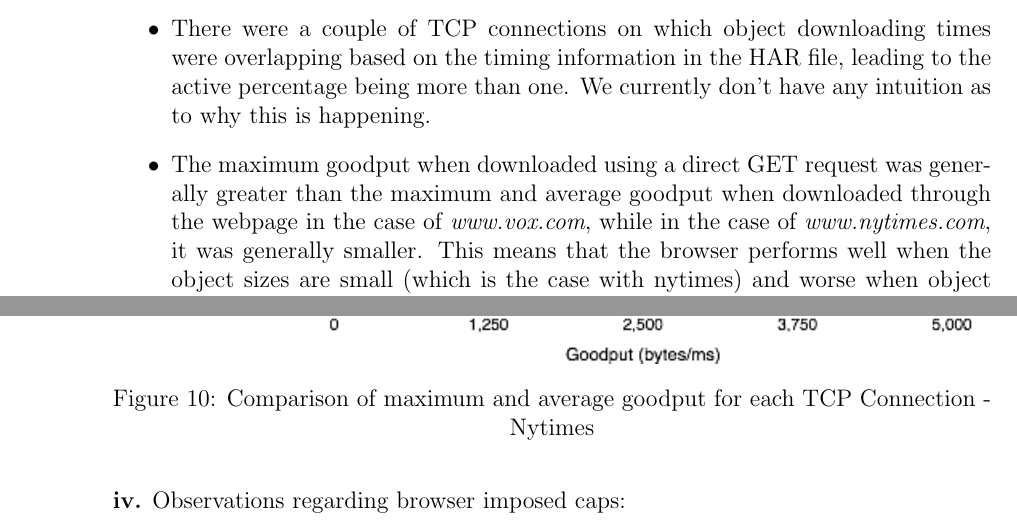
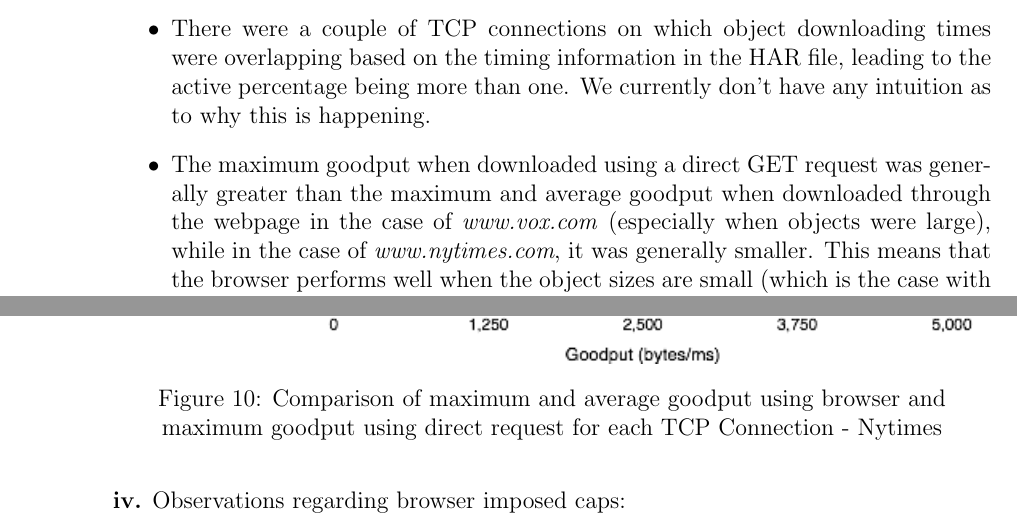
Before and after one commit to akshaykgupta/COL334_Networks, a LaTeX problem sheet (Assignment 2/doc/Q3.tex): two parts of pages 4 and 10 of 11, joined at a grey line, cut so that both start at the same text. Compiled offline with pdfLaTeX.

Commit message:
Q3 charts done

```diff
--- a/Assignment 2/doc/Q3.tex
+++ b/Assignment 2/doc/Q3.tex
@@ -61,7 +61,7 @@
 \item The sending time was identically zero, which matches expectations.
 \item Time for which a TCP connection was active is calculated using the timing information in the HAR file. (Starting time is the \emph{startedDateTime} of the first object and ending time is max(\emph{startedDateTime} + \emph{time}) across all objects downloaded on that connection.)
 \item There were a couple of TCP connections on which object downloading times were overlapping based on the timing information in the HAR file, leading to the active percentage being more than one. We currently don't have any intuition as to why this is happening.
-\item The maximum goodput when downloaded using a direct GET request was generally greater than the maximum and average goodput when downloaded through the webpage in the case of \emph{www.vox.com}, while in the case of \emph{www.nytimes.com}, it was generally smaller. This means that the browser performs well when the object sizes are small (which is the case with nytimes) and worse when object sizes are big (which is the case with vox). One reason for this is the number of parallel objects being downloaded. Our host computer only has four cores so downloads are not truly parallel if more than four objects are being downloaded, so the download time is affected. This is more pronounced for bigger object sizes.
+\item The maximum goodput when downloaded using a direct GET request was generally greater than the maximum and average goodput when downloaded through the webpage in the case of \emph{www.vox.com} (especially when objects were large), while in the case of \emph{www.nytimes.com}, it was generally smaller. This means that the browser performs well when the object sizes are small (which is the case with nytimes) and worse when object sizes are big (which is the case with vox). One reason for this is the number of parallel objects being downloaded. Our host computer only has four cores so downloads are not truly parallel if more than four objects are being downloaded, so the download time is affected. This is more pronounced for bigger object sizes.
 \item For both vox and nytimes, the maximum of the maximum goodput across all TCP connections is much larger than the average goodput across the entire network. This would indicate that the download capacity was not utilized well. However, for most of the TCP connections, the average goodput is similar to and in some cases even greater than the maximum goodput, so for the most part the download capacity was utilized well enough. It is possible that the maximum of the maximum goodput is not representative of the general download capacity and is a outlying case.
 \end{itemize}
 \hspace*{-1.6cm}
@@ -108,7 +109,7 @@
 {\includegraphics[scale=0.8]{goodput1.png}
 }
 }
-\begin{center}Figure 10: Comparison of maximum and average goodput for each TCP Connection - Nytimes\end{center}
+\begin{center}Figure 10: Comparison of maximum and average goodput using browser and maximum goodput using direct request for each TCP Connection - Nytimes\end{center}
 }
 ~\\
 \textbf{iv.} Observations regarding browser imposed caps:
```
Also changed, not shown: Assignment 2/doc/Q3.pdf, Assignment 2/doc/Untitled.png (deleted), Assignment 2/doc/goodput.png, Assignment 2/doc/goodput1.png, Assignment 2/doc/Q3.tex (5 more changed lines), 1 other file.
